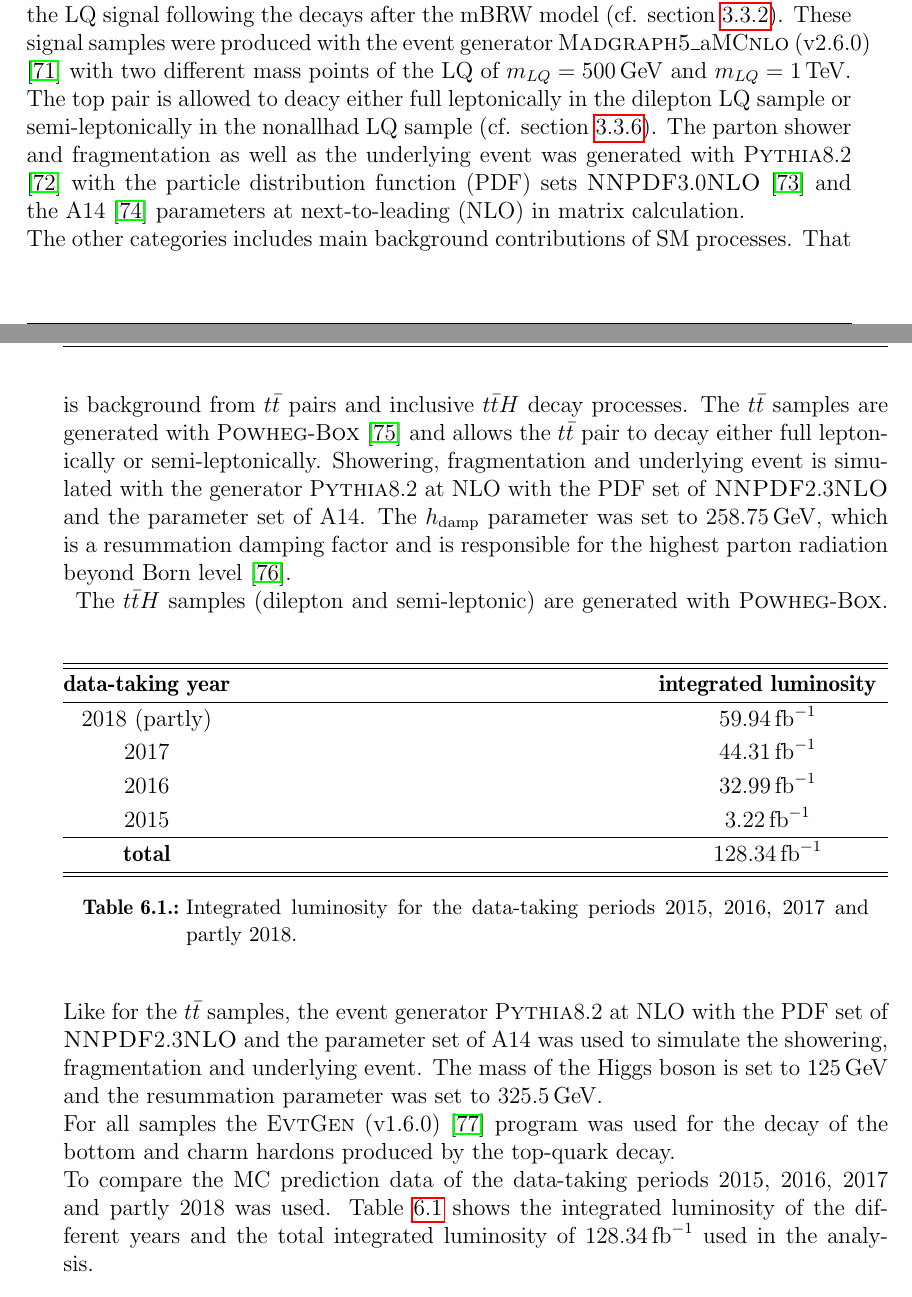
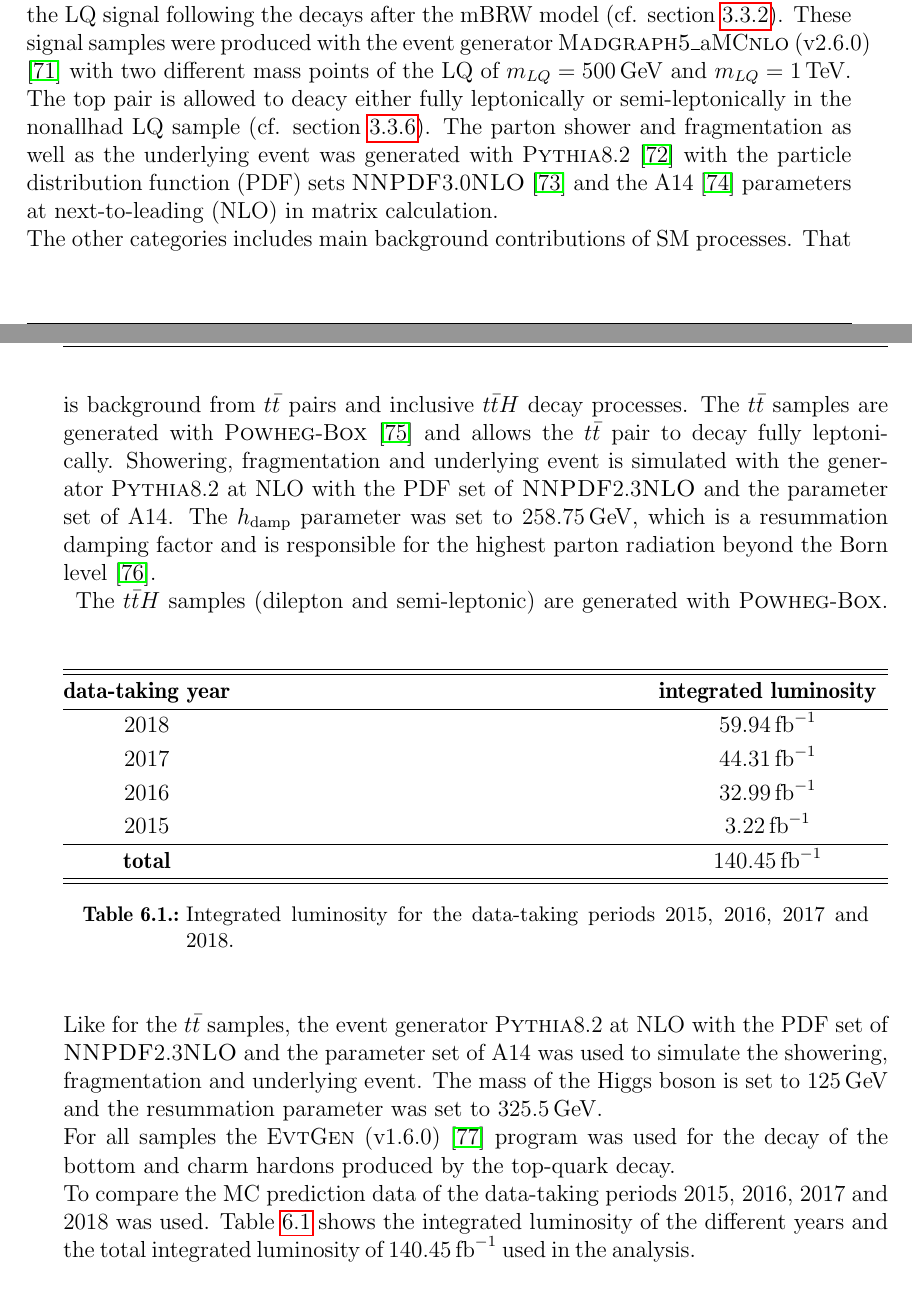
Before and after one commit to LLdaniel/MasterArbeit, a LaTeX thesis (MasterArbeit.tex): two parts of pages 41 and 42 of 55, joined at a grey line, cut so that both start at the same text. Compiled offline with pdfLaTeX.

Commit message:
update Masterarbeit

```diff
--- a/MasterArbeit.tex
+++ b/MasterArbeit.tex
@@ -780,8 +779,8 @@ The MC samples and data samples, which are taken into account, are listed in det
 %%%%%%%%%%%%%%%%%%%%%%%%%%%%%%%%%%%%%%%%%%%%%%%%%%%%%%%%%%%%%%%%%%%%%%%%%%%%%%%%%%%%%%%%%%%%%%%%%%%%%%%%%%%%%%%%%%%
 Athena is the {\ATLAS} software framework for event generation, simulation, reconstruction and derivation production (cf. also section \ref{MCsim}) \cite{Athena}. The management and build of the software packages rely on CMake. At the end of the software chain analyses use the AthAnalysisBase, which is organized in different anlysis sub-groups like the top-quark group. Their standard package for physical object reconstruction is AnalysisTop, which also includes the data analysis tool {\ROOT}.\par
 For this work a package based on AnalysisTop of release 21.2.56 (build on November 29, 2018) was used.\newline
-The MC samples in the analysis are used to investigate the signal and background composition and to estimate fake rates related to tau reconstruction of LQs in the $t\tau^{-}+\bar{t}\tau^{+}$ channel. The analysis uses two types of MC samples. One category includes the LQ signal following the decays after the mBRW model (cf. section \ref{effmodels}). These signal samples were produced with the event generator {\aMCNLO} (v2.6.0) \cite{aMCNlo} with two different mass points of the LQ of $m_{LQ}=\SI{500}{\giga\electronvolt}$ and $m_{LQ}=\SI{1}{\tera\electronvolt}$. The top pair is allowed to deacy either full leptonically in the dilepton LQ sample or semi-leptonically in the nonallhad LQ sample (cf. section \ref{startingpoint}). The parton shower and fragmentation as well as the underlying event was generated with {\Pythia} \cite{Pythia8} with the particle distribution function (PDF) sets {\NNPDFd} \cite{NNPDF} and the A14 \cite{A14} parameters at next-to-leading (NLO) in matrix calculation. \newline
-The other categories includes main background contributions of SM processes. That is background from $t\bar{t}$ pairs and inclusive $t\bar{t}H$ decay processes. The $t\bar{t}$ samples are generated with {\POWHEG} \cite{Powheg} and allows the $t\bar{t}$ pair to decay either full leptonically or semi-leptonically. Showering, fragmentation and underlying event is simulated with the generator {\Pythia} at NLO with the PDF set of {\NNPDFz} and the parameter set of A14. The $h_\text{damp}$ parameter was set to $\SI{258.75}{\giga\electronvolt}$, which is a resummation damping factor and is responsible for the highest parton radiation beyond Born level \cite{hdamp}.\newline
+The MC samples in the analysis are used to investigate the signal and background composition and to estimate fake rates related to tau reconstruction of LQs in the $t\tau^{-}+\bar{t}\tau^{+}$ channel. The analysis uses two types of MC samples. One category includes the LQ signal following the decays after the mBRW model (cf. section \ref{effmodels}). These signal samples were produced with the event generator {\aMCNLO} (v2.6.0) \cite{aMCNlo} with two different mass points of the LQ of $m_{LQ}=\SI{500}{\giga\electronvolt}$ and $m_{LQ}=\SI{1}{\tera\electronvolt}$. The top pair is allowed to deacy either fully leptonically or semi-leptonically in the nonallhad LQ sample (cf. section \ref{startingpoint}). The parton shower and fragmentation as well as the underlying event was generated with {\Pythia} \cite{Pythia8} with the particle distribution function (PDF) sets {\NNPDFd} \cite{NNPDF} and the A14 \cite{A14} parameters at next-to-leading (NLO) in matrix calculation. \newline
+The other categories includes main background contributions of SM processes. That is background from $t\bar{t}$ pairs and inclusive $t\bar{t}H$ decay processes. The $t\bar{t}$ samples are generated with {\POWHEG} \cite{Powheg} and allows the $t\bar{t}$ pair to decay fully leptonically. Showering, fragmentation and underlying event is simulated with the generator {\Pythia} at NLO with the PDF set of {\NNPDFz} and the parameter set of A14. The $h_\text{damp}$ parameter was set to $\SI{258.75}{\giga\electronvolt}$, which is a resummation damping factor and is responsible for the highest parton radiation beyond the Born level \cite{hdamp}.\newline
 %
 \begin{table}[htbp]
 		\centering
@@ -792,7 +791,7 @@ The other categories includes main background contributions of SM processes. Tha
 		\textbf{data-taking year}&  \textbf{integrated luminosity}
 		\\
 		\hline
-                $2018$ (partly)       & $\SI{59.94}{\per\femto\barn}$
+                $2018$                & $\SI{59.94}{\per\femto\barn}$
                 \\
                 $2017$                & $\SI{44.31}{\per\femto\barn}$
                 \\
@@ -801,19 +800,19 @@ The other categories includes main background contributions of SM processes. Tha
                 $2015$                & $\SI{3.22}{\per\femto\barn}$
                 \\
                 \hline
-                \textbf{total}        & $\SI{128.34}{\per\femto\barn}$
+                \textbf{total}        & $\SI{140.45}{\per\femto\barn}$
                 \\
 		\hline
 		\hline
 		\end{tabular*}
-		\caption[Integrated luminosity for the data-taking periods 2015-2018.]{Integrated luminosity for the data-taking periods 2015, 2016, 2017 and partly 2018.}
+		\caption[Integrated luminosity for the data-taking periods 2015-2018.]{Integrated luminosity for the data-taking periods 2015, 2016, 2017 and 2018.}
 \label{datalumi}
 \renewcommand{\arraystretch}{1}
 \end{table}
 %
 The $t\bar{t}H$ samples (dilepton and semi-leptonic) are generated with {\POWHEG}. Like for the $t\bar{t}$ samples, the event generator {\Pythia} at NLO with the PDF set of {\NNPDFz} and the parameter set of A14 was used to simulate the showering, fragmentation and underlying event. The mass of the Higgs boson is set to $\SI{125}{\giga\electronvolt}$ and the resummation parameter was set to $\SI{325.5}{\giga\electronvolt}$. \newline
 For all samples the {\EvtGen} (v1.6.0) \cite{EvtGen} program was used for the decay of the bottom and charm hardons produced by the top-quark decay.\newline
-To compare the MC prediction data of the data-taking periods 2015, 2016, 2017 and partly 2018 was used. Table \ref{datalumi} shows the integrated luminosity of the different years and the total integrated luminosity of $\SI{128.34}{\per\femto\barn}$ used in the analysis.
+To compare the MC prediction data of the data-taking periods 2015, 2016, 2017 and 2018 was used. Table \ref{datalumi} shows the integrated luminosity of the different years and the total integrated luminosity of $\SI{140.45}{\per\femto\barn}$ used in the analysis.
 \section{Physical object selection}\label{physObj}
 The physical object selection for electrons, muons, hadronic taus, jets and b-jets in the analysis is described in this chapter. For the basic reconstruction of physical objects see chapter \ref{detectorsignatures}.
 \subsubsection*{Electrons}
```
Also changed, not shown: Literatur.bib (+4 -4 lines), MasterArbeit.pdf, MasterArbeit.tex (9 more changed lines).
